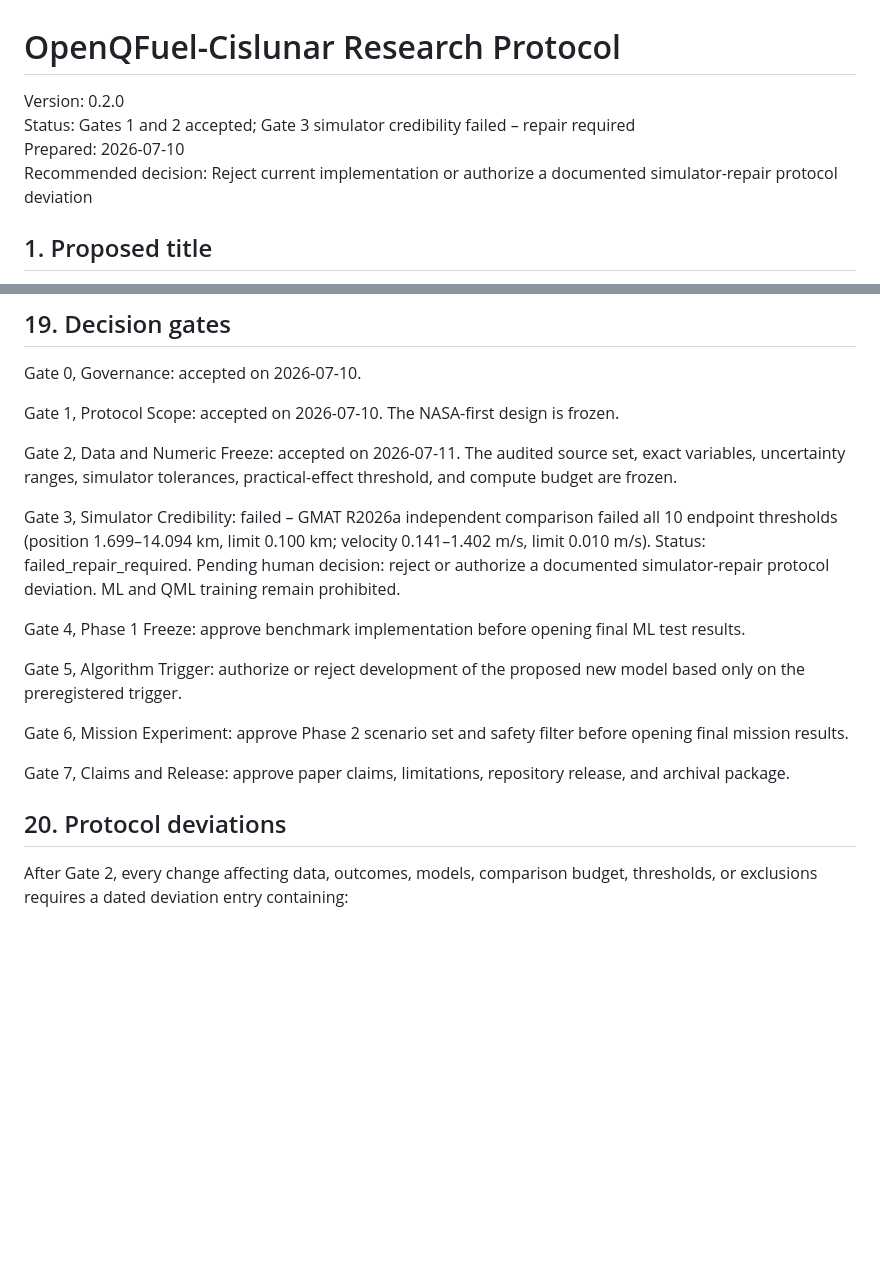
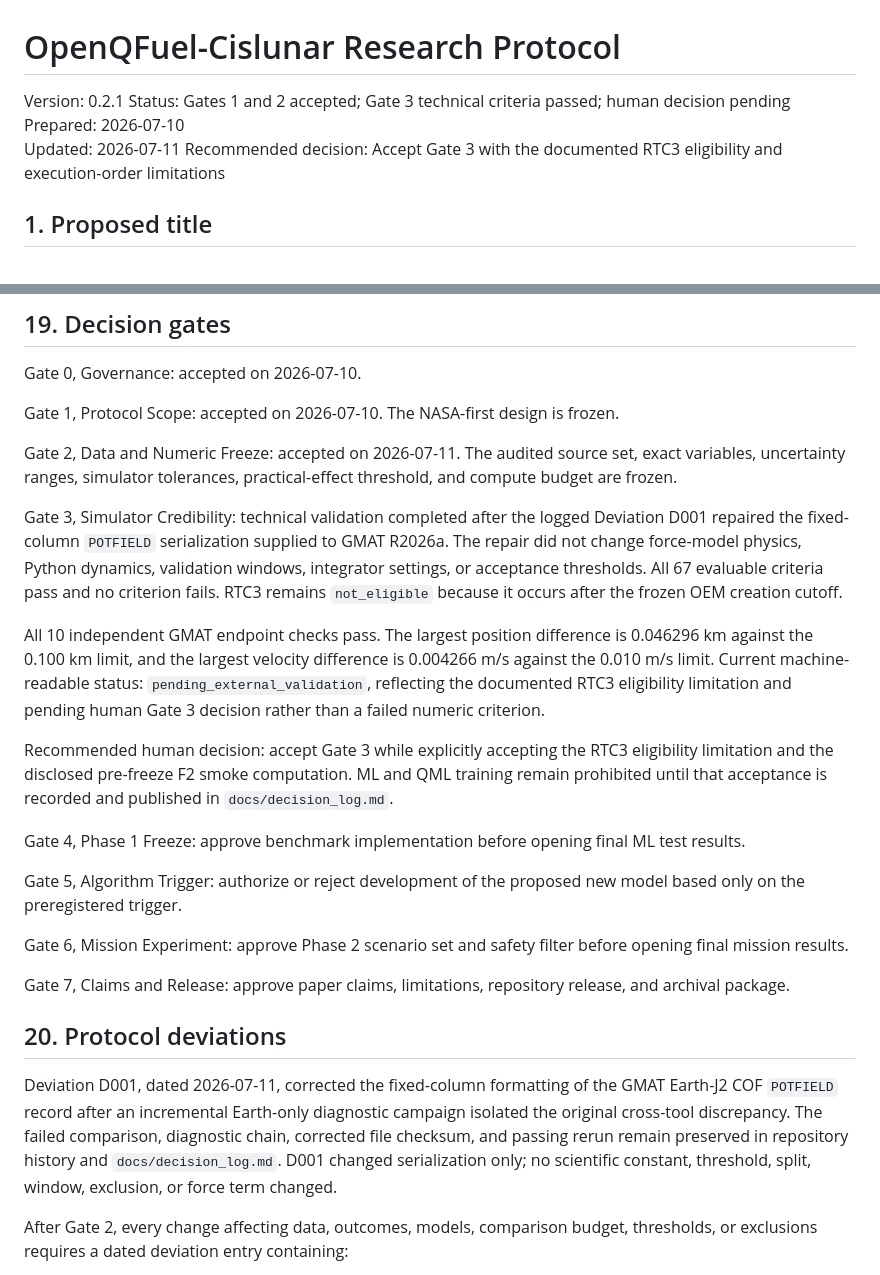
Before and after one commit to taechasith/QMLforArtemisIV, a Markdown page: research_protocol.md, 2 parts joined by grey strips. GitHub-like rendering; blank space fills up the shorter version.

Commit message:
Update Gate 3 protocol recommendation after repair

```diff
--- a/research_protocol.md
+++ b/research_protocol.md
@@ -1,9 +1,10 @@
 # OpenQFuel-Cislunar Research Protocol
 
-Version: 0.2.0
-Status: Gates 1 and 2 accepted; Gate 3 simulator credibility failed – repair required
+Version: 0.2.1
+Status: Gates 1 and 2 accepted; Gate 3 technical criteria passed; human decision pending
 Prepared: 2026-07-10
-Recommended decision: Reject current implementation or authorize a documented simulator-repair protocol deviation
+Updated: 2026-07-11
+Recommended decision: Accept Gate 3 with the documented RTC3 eligibility and execution-order limitations
 
 ## 1. Proposed title
 
@@ -564,11 +565,24 @@ Gate 2, Data and Numeric Freeze: accepted on 2026-07-11. The audited source
 set, exact variables, uncertainty ranges, simulator tolerances,
 practical-effect threshold, and compute budget are frozen.
 
-Gate 3, Simulator Credibility: failed – GMAT R2026a independent comparison
-failed all 10 endpoint thresholds (position 1.699–14.094 km, limit 0.100 km;
-velocity 0.141–1.402 m/s, limit 0.010 m/s). Status: failed_repair_required.
-Pending human decision: reject or authorize a documented simulator-repair
-protocol deviation. ML and QML training remain prohibited.
+Gate 3, Simulator Credibility: technical validation completed after the logged
+Deviation D001 repaired the fixed-column `POTFIELD` serialization supplied to
+GMAT R2026a. The repair did not change force-model physics, Python dynamics,
+validation windows, integrator settings, or acceptance thresholds. All 67
+evaluable criteria pass and no criterion fails. RTC3 remains `not_eligible`
+because it occurs after the frozen OEM creation cutoff.
+
+All 10 independent GMAT endpoint checks pass. The largest position difference
+is 0.046296 km against the 0.100 km limit, and the largest velocity difference
+is 0.004266 m/s against the 0.010 m/s limit. Current machine-readable status:
+`pending_external_validation`, reflecting the documented RTC3 eligibility
+limitation and pending human Gate 3 decision rather than a failed numeric
+criterion.
+
+Recommended human decision: accept Gate 3 while explicitly accepting the RTC3
+eligibility limitation and the disclosed pre-freeze F2 smoke computation. ML
+and QML training remain prohibited until that acceptance is recorded and
+published in `docs/decision_log.md`.
 
 Gate 4, Phase 1 Freeze: approve benchmark implementation before opening final
 ML test results.
@@ -584,6 +598,14 @@ release, and archival package.
 
 ## 20. Protocol deviations
 
+Deviation D001, dated 2026-07-11, corrected the fixed-column formatting of the
+GMAT Earth-J2 COF `POTFIELD` record after an incremental Earth-only diagnostic
+campaign isolated the original cross-tool discrepancy. The failed comparison,
+diagnostic chain, corrected file checksum, and passing rerun remain preserved
+in repository history and `docs/decision_log.md`. D001 changed serialization
+only; no scientific constant, threshold, split, window, exclusion, or force
+term changed.
+
 After Gate 2, every change affecting data, outcomes, models, comparison budget,
 thresholds, or exclusions requires a dated deviation entry containing:
 
```
